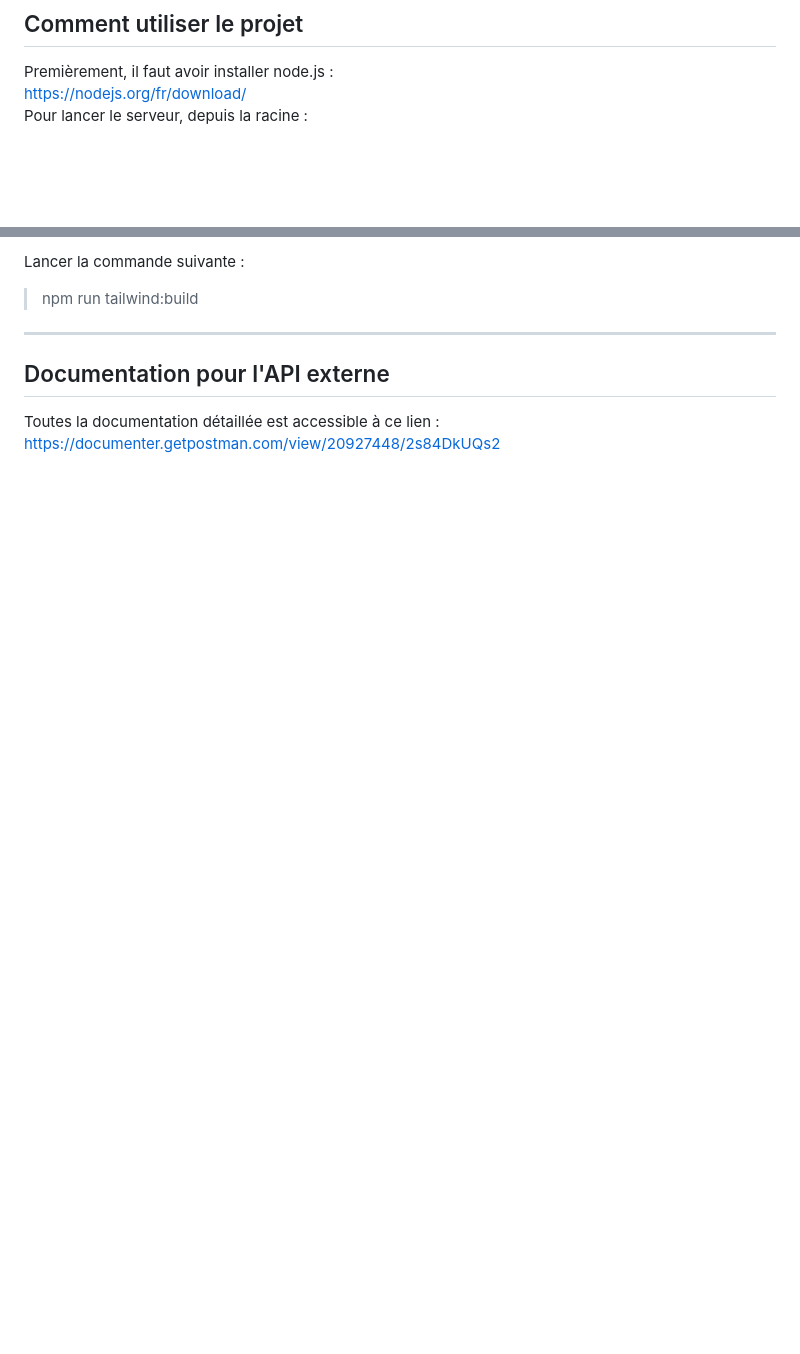
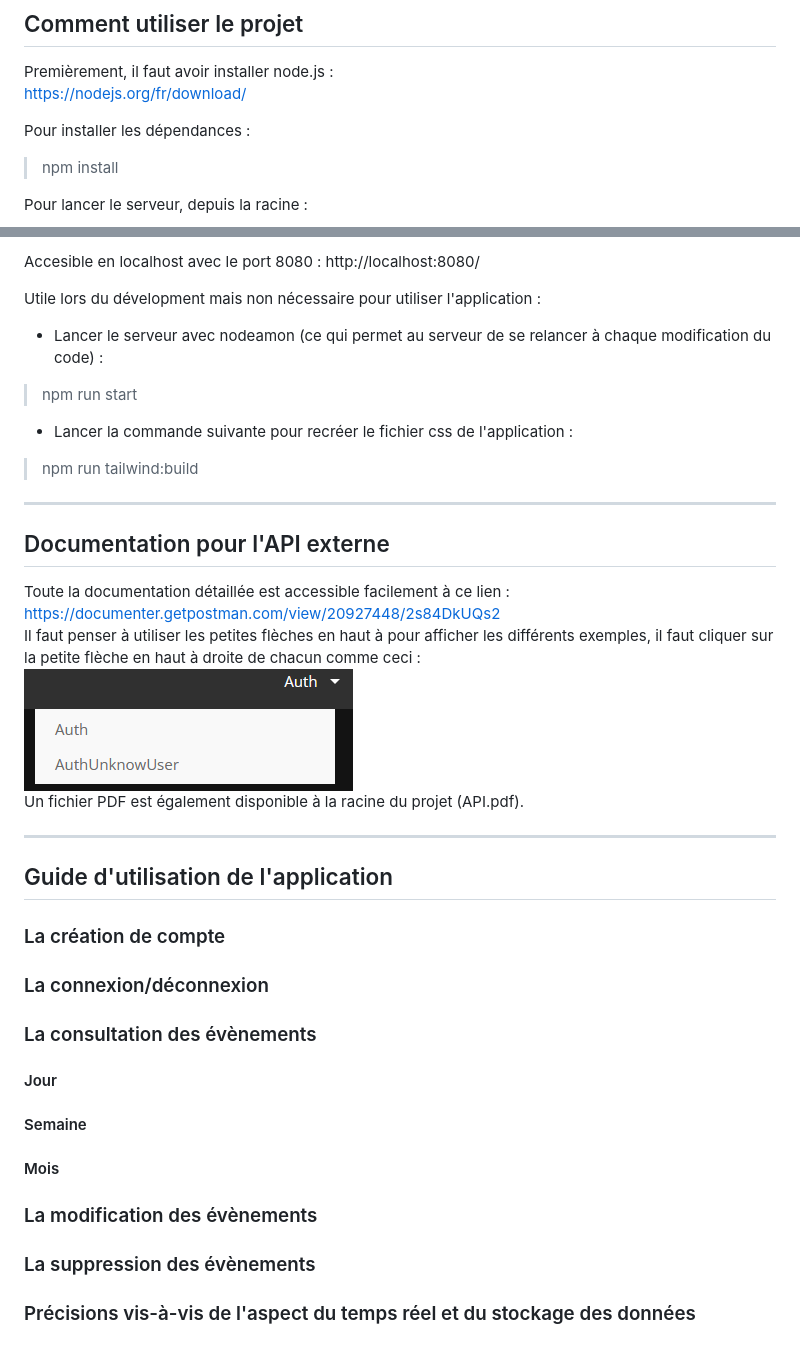
Before and after one commit to Amaroke/ProjetDPiscine, a Markdown page: README.md, 2 parts joined by grey strips. Rendered like a GitHub page; pictures changed too: exemplesAPI.png (added); blank space fills up the shorter version.

Commit message:
Finalisation de la Doc de l'API et mise à jour du readme.md

```diff
--- a/README.md
+++ b/README.md
@@ -19,4 +19,8 @@ Lien du git : https://github.com/Amaroke/ProjetDPiscine
 
 Premièrement, il faut avoir installer node.js : <br>
 https://nodejs.org/fr/download/ <br>
+
+Pour installer les dépendances :
+> npm install
+
 Pour lancer le serveur, depuis la racine : <br>
@@ -24,11 +28,41 @@ Pour lancer le serveur, depuis la racine : <br>
 
-Lancer la commande suivante : <br>
+Accesible en localhost avec le port 8080 : http://localhost:8080/
+
+Utile lors du dévelopment mais non nécessaire pour utiliser l'application :
+- Lancer le serveur avec nodeamon (ce qui permet au serveur de se relancer à chaque modification du code) : <br>
+> npm run start
+
+- Lancer la commande suivante pour recréer le fichier css de l'application : <br>
 > npm run tailwind:build
-
 
 -----
 
 ## Documentation pour l'API externe
 
-Toutes la documentation détaillée est accessible à ce lien :
-https://documenter.getpostman.com/view/20927448/2s84DkUQs2
+Toute la documentation détaillée est accessible facilement à ce lien :
+https://documenter.getpostman.com/view/20927448/2s84DkUQs2 <br>
+Il faut penser à utiliser les petites flèches en haut à pour afficher les différents exemples, il faut cliquer sur la petite flèche en haut à droite de chacun comme ceci :<br>
+<img src="exemplesAPI.png"><br>
+Un fichier PDF est également disponible à la racine du projet (API.pdf).
+
+---
+
+## Guide d'utilisation de l'application
+
+### La création de compte
+
+### La connexion/déconnexion
+
+### La consultation des évènements
+
+#### Jour
+
+#### Semaine
+
+#### Mois
+
+### La modification des évènements
+
+### La suppression des évènements
+
+### Précisions vis-à-vis de l'aspect du temps réel et du stockage des données
```
Also changed, not shown: other parts of README.md (+1 -1 lines), 4 other files.
